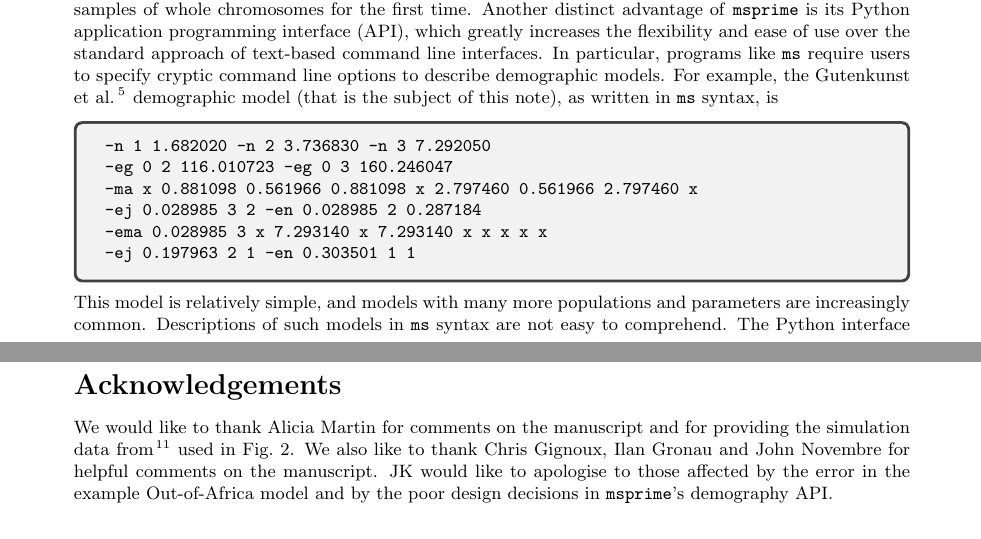
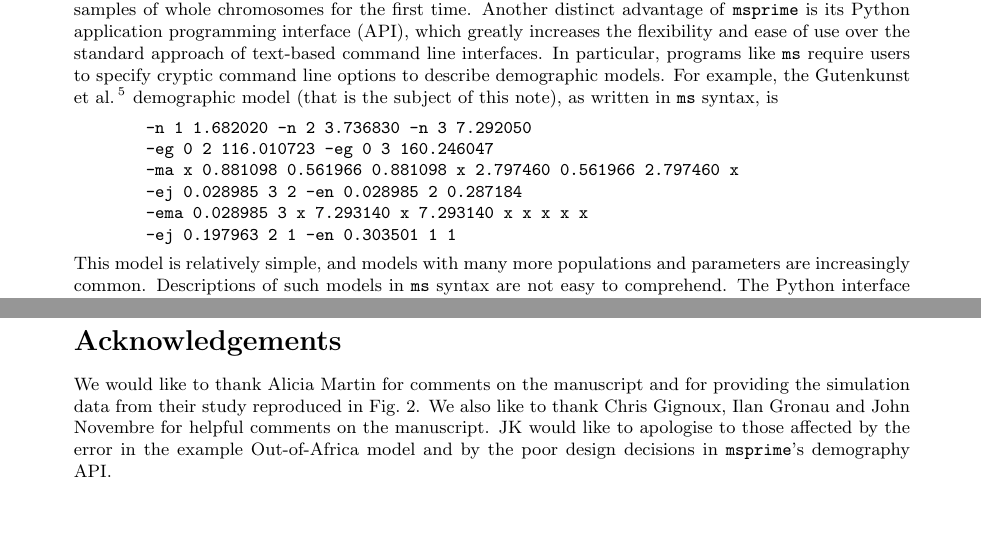
Before and after one commit to jeromekelleher/msprime-model-errors, a LaTeX document (paper.tex): two parts of pages 1 and 5 of 8, joined at a grey line, cut so that both start at the same text. Compiled offline with pdfLaTeX.

Commit message:
remove shading around code blocks

```diff
--- a/paper.tex
+++ b/paper.tex
@@ -9,6 +9,7 @@
 \BeforeBeginEnvironment{minted}{\begin{tcolorbox}}%
 \AfterEndEnvironment{minted}{\end{tcolorbox}}%
 \usepackage{url}
+\usepackage{fancyvrb}
 
 % local definitions
 \newcommand{\msprime}[0]{\texttt{msprime}}
@@ -74,14 +75,18 @@ line options to describe demographic models.
 For example, the~\citet{gutenkunst2009inferring} demographic model
 (that is the subject of this note), as written
 in \ms\ syntax, is
-\begin{minted}[]{tcsh}
+%\begin{minted}[]{tcsh}
+\begin{indent}
+\begin{Verbatim}[xleftmargin=.5in]
 -n 1 1.682020 -n 2 3.736830 -n 3 7.292050
 -eg 0 2 116.010723 -eg 0 3 160.246047
 -ma x 0.881098 0.561966 0.881098 x 2.797460 0.561966 2.797460 x
 -ej 0.028985 3 2 -en 0.028985 2 0.287184
 -ema 0.028985 3 x 7.293140 x 7.293140 x x x x x
 -ej 0.197963 2 1 -en 0.303501 1 1
-\end{minted}
+\end{Verbatim}
+\end{indent}
+%\end{minted}
 \noindent This model is relatively simple,
 and models with many more populations and parameters are increasingly
 common. Descriptions of such models in \ms\ syntax are not easy to comprehend.
@@ -349,8 +360,8 @@ model are also given here.
 
 \section*{Acknowledgements}
 We would like to thank Alicia Martin for comments on the manuscript
-and for providing the simulation data from~\cite{martin2017human}
-used in Fig.~\ref{fig:prs}. We also like to thank
+and for providing the simulation data from their study reproduced
+in Fig.~\ref{fig:prs}. We also like to thank
 Chris Gignoux, Ilan Gronau and John Novembre for helpful comments on the manuscript.
 JK would like to apologise
 to those affected by the error in the example Out-of-Africa model and
```
Also changed, not shown: paper.pdf, paper.tex (18 more changed lines).
